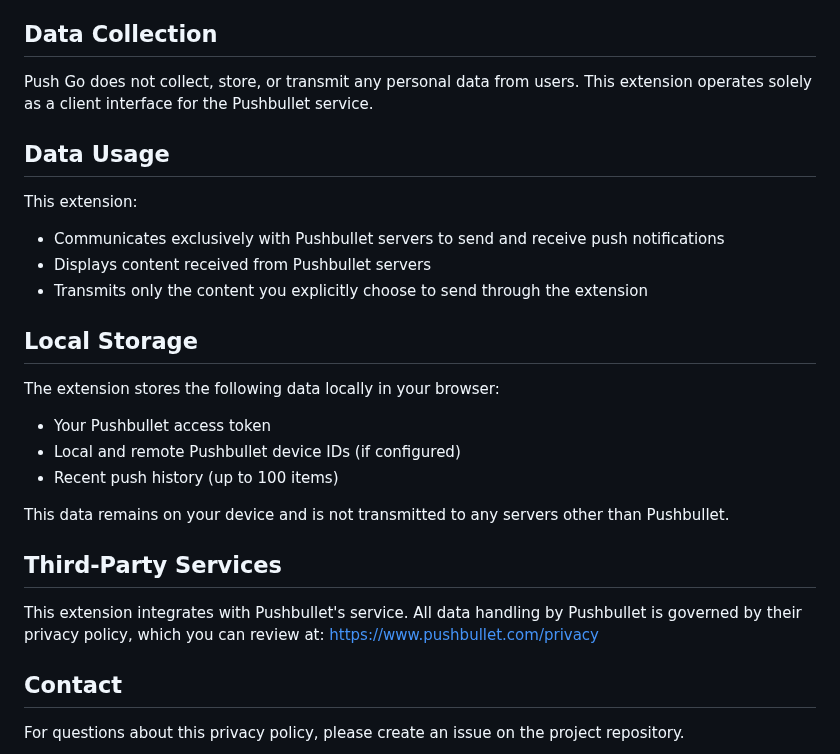
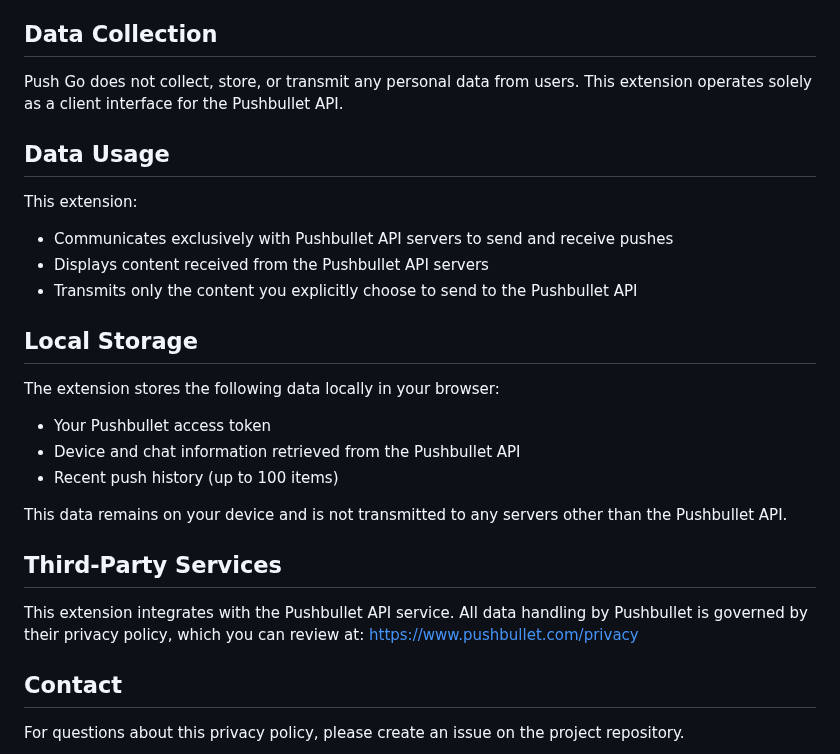
Before and after one commit to nemofq/pushbullet-go, a Markdown page: docs/privacy.md, the part around one of its changes. Drawn GitHub-style.

```diff
--- a/docs/privacy.md
+++ b/docs/privacy.md
@@ -4,27 +4,27 @@
 
 ## Data Collection
 
-Push Go does not collect, store, or transmit any personal data from users. This extension operates solely as a client interface for the Pushbullet service.
+Push Go does not collect, store, or transmit any personal data from users. This extension operates solely as a client interface for the Pushbullet API.
 
 ## Data Usage
 
 This extension:
-- Communicates exclusively with Pushbullet servers to send and receive push notifications
-- Displays content received from Pushbullet servers
-- Transmits only the content you explicitly choose to send through the extension
+- Communicates exclusively with Pushbullet API servers to send and receive pushes
+- Displays content received from the Pushbullet API servers
+- Transmits only the content you explicitly choose to send to the Pushbullet API
 
 ## Local Storage
 
 The extension stores the following data locally in your browser:
 - Your Pushbullet access token
-- Local and remote Pushbullet device IDs (if configured)
+- Device and chat information retrieved from the Pushbullet API
 - Recent push history (up to 100 items)
 
-This data remains on your device and is not transmitted to any servers other than Pushbullet.
+This data remains on your device and is not transmitted to any servers other than the Pushbullet API.
 
 ## Third-Party Services
 
-This extension integrates with Pushbullet's service. All data handling by Pushbullet is governed by their privacy policy, which you can review at: https://www.pushbullet.com/privacy
+This extension integrates with the Pushbullet API service. All data handling by Pushbullet is governed by their privacy policy, which you can review at: https://www.pushbullet.com/privacy
 
 ## Contact
 
```
Also changed, not shown: other parts of docs/privacy.md (+1 -1 lines), README.md (+17 -19 lines), screenshots/2_options.png, screenshots/3_menu.png (added), screenshots/4_notification.png, screenshots/5_file.png (renamed from screenshots/3_file.png), screenshots/small_promo_image.png (renamed from screenshots/Small_promo_image.png), 3 other files.
